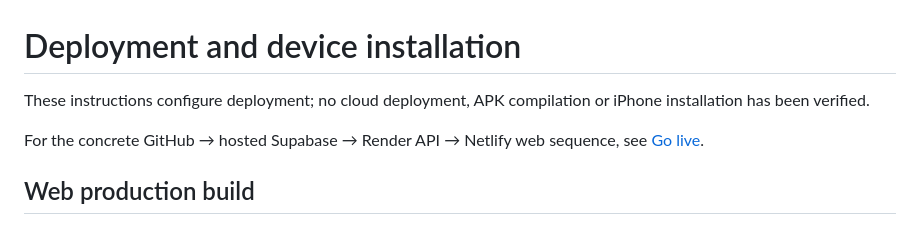
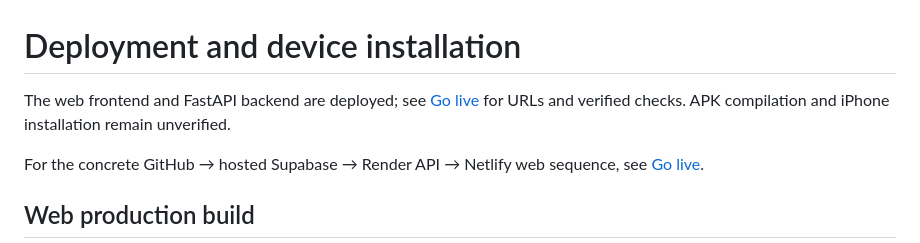
Before and after one commit to j0shuasalinas/MacroLens, a Markdown page: docs/DEPLOYMENT.md, the part around the change. Rendered like a GitHub page.

```diff
--- a/docs/DEPLOYMENT.md
+++ b/docs/DEPLOYMENT.md
@@ -1,6 +1,6 @@
 # Deployment and device installation
 
-These instructions configure deployment; no cloud deployment, APK compilation or iPhone installation has been verified.
+The web frontend and FastAPI backend are deployed; see [Go live](GO_LIVE.md) for URLs and verified checks. APK compilation and iPhone installation remain unverified.
 
 For the concrete GitHub → hosted Supabase → Render API → Netlify web sequence, see [Go live](GO_LIVE.md).
 
```
Also changed, not shown: docs/GO_LIVE.md (+23 -7 lines), docs/VERIFICATION.md (+17 -0 lines).
